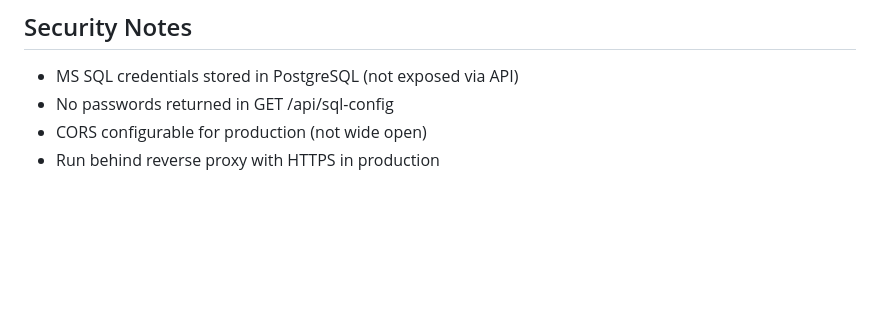
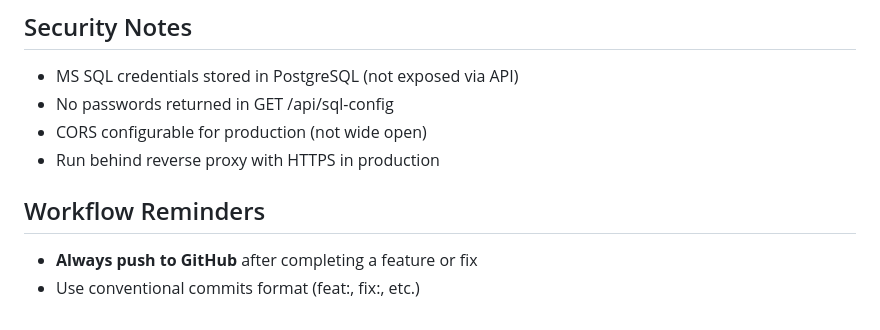
Before and after one commit to ruolez/il-order, a Markdown page: CLAUDE.md, the part around the change. Drawn GitHub-style; blank space fills up the shorter version.

Commit message:
docs: add workflow reminders to CLAUDE.md

```diff
--- a/CLAUDE.md
+++ b/CLAUDE.md
@@ -264,3 +264,8 @@ curl -fsSL https://raw.githubusercontent.com/ruolez/il-order/main/install.sh | s
 - No passwords returned in GET /api/sql-config
 - CORS configurable for production (not wide open)
 - Run behind reverse proxy with HTTPS in production
+
+## Workflow Reminders
+
+- **Always push to GitHub** after completing a feature or fix
+- Use conventional commits format (feat:, fix:, etc.)
```
